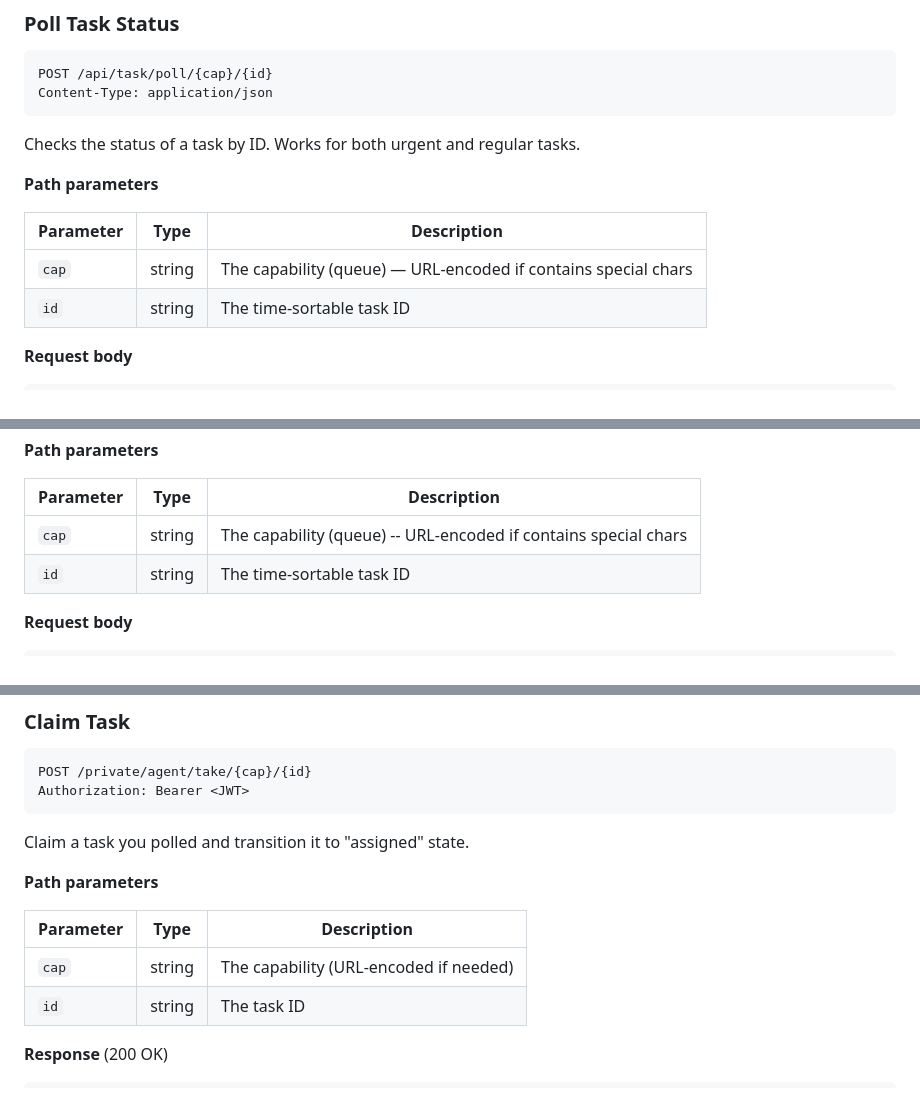
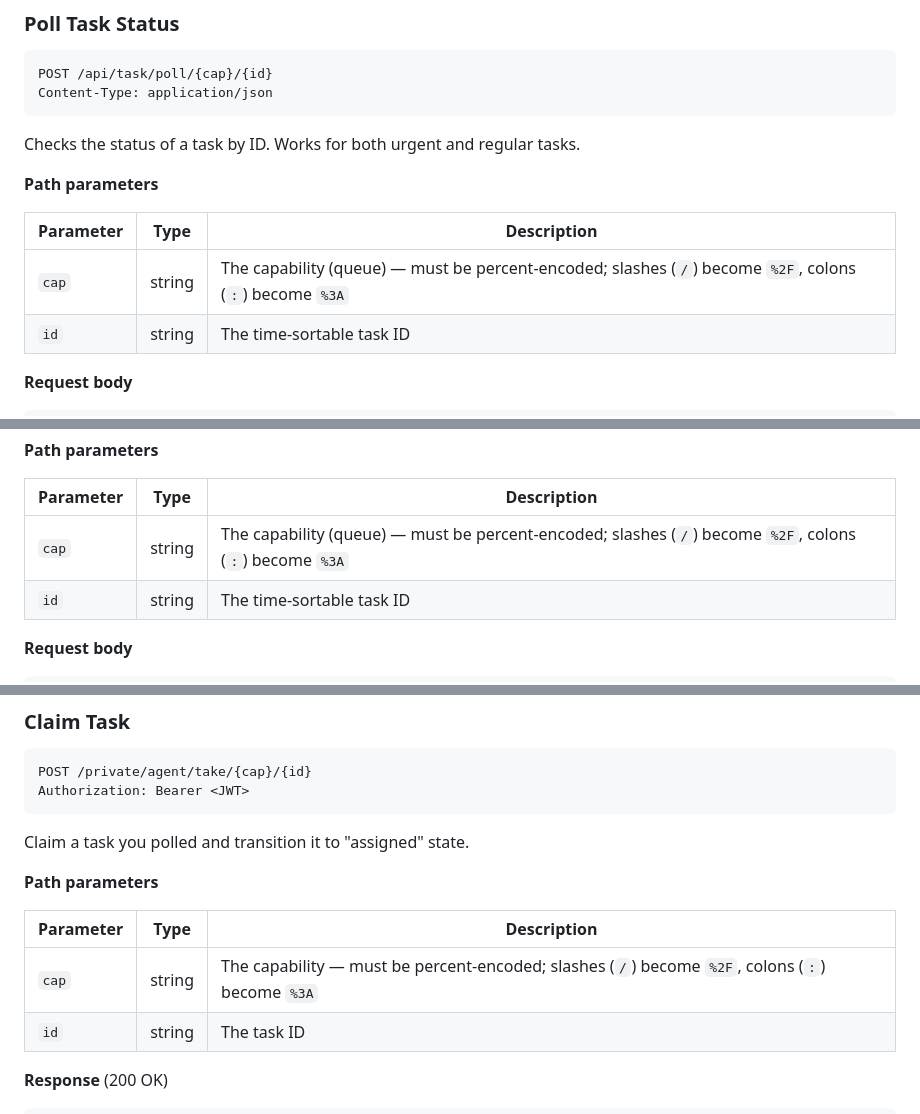
Before and after one commit to AlexGrek/offloadmq, a Markdown page: docs/tasks-api.md, 3 parts joined by grey strips. GitHub-like rendering.

```diff
--- a/docs/tasks-api.md
+++ b/docs/tasks-api.md
@@ -255,7 +255,7 @@ Checks the status of a task by ID. Works for both urgent and regular tasks.
 
 | Parameter | Type | Description |
 |-----------|------|-------------|
-| `cap` | string | The capability (queue) — URL-encoded if contains special chars |
+| `cap` | string | The capability (queue) — must be percent-encoded; slashes (`/`) become `%2F`, colons (`:`) become `%3A` |
 | `id` | string | The time-sortable task ID |
 
 **Request body**
@@ -400,7 +400,7 @@ Request cancellation of a task. Behavior depends on the task's current state:
 
 | Parameter | Type | Description |
 |-----------|------|-------------|
-| `cap` | string | The capability (queue) -- URL-encoded if contains special chars |
+| `cap` | string | The capability (queue) — must be percent-encoded; slashes (`/`) become `%2F`, colons (`:`) become `%3A` |
 | `id` | string | The time-sortable task ID |
 
 **Request body**
@@ -837,7 +837,7 @@ Claim a task you polled and transition it to "assigned" state.
 
 | Parameter | Type | Description |
 |-----------|------|-------------|
-| `cap` | string | The capability (URL-encoded if needed) |
+| `cap` | string | The capability — must be percent-encoded; slashes (`/`) become `%2F`, colons (`:`) become `%3A` |
 | `id` | string | The task ID |
 
 **Response** (200 OK)
```
Also changed, not shown: other parts of docs/tasks-api.md (+9 -6 lines), docs/custom-capabilities.md (+1 -1 lines), docs/integration-guide-llm.md (+1 -1 lines).
